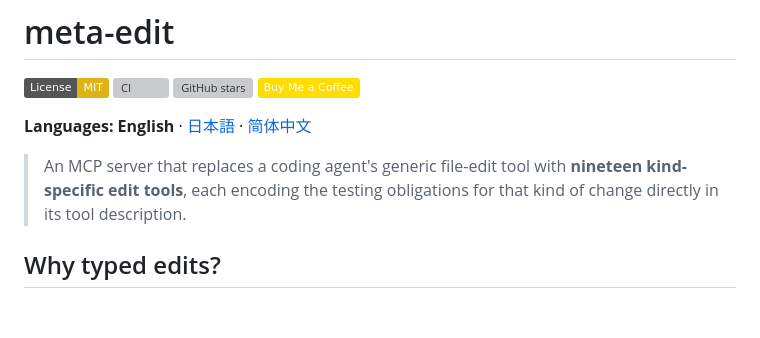
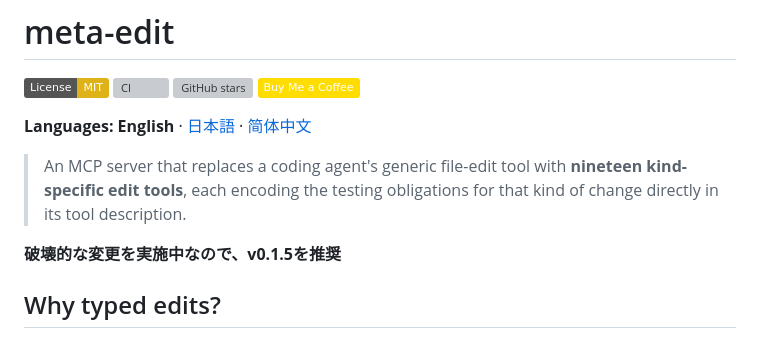
Before and after one commit to hiniachi/meta-edit, a Markdown page: README.md, the part around the change. Drawn GitHub-style; badges without logos; blank space fills up the shorter version; grey boxes are pictures that could not be loaded.

Commit message:
Recommend v0.1.5 due to breaking changes
Added a note recommending version v0.1.5 due to ongoing breaking changes.

```diff
--- a/README.md
+++ b/README.md
@@ -8,6 +8,8 @@
 **Languages:** **English** · [日本語](./README.ja.md) · [简体中文](./README.zh-CN.md)
 
 > An MCP server that replaces a coding agent's generic file-edit tool with **nineteen kind-specific edit tools**, each encoding the testing obligations for that kind of change directly in its tool description.
+
+**破壊的な変更を実施中なので、v0.1.5を推奨**
 
 ## Why typed edits?
 
```
